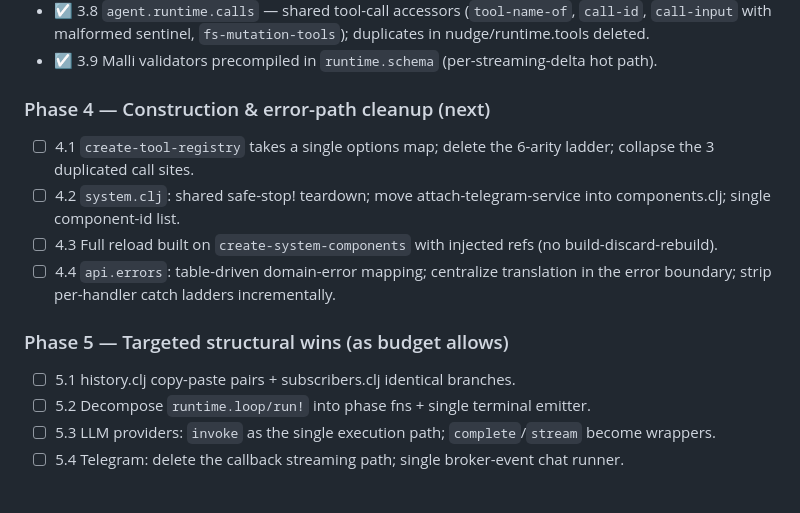
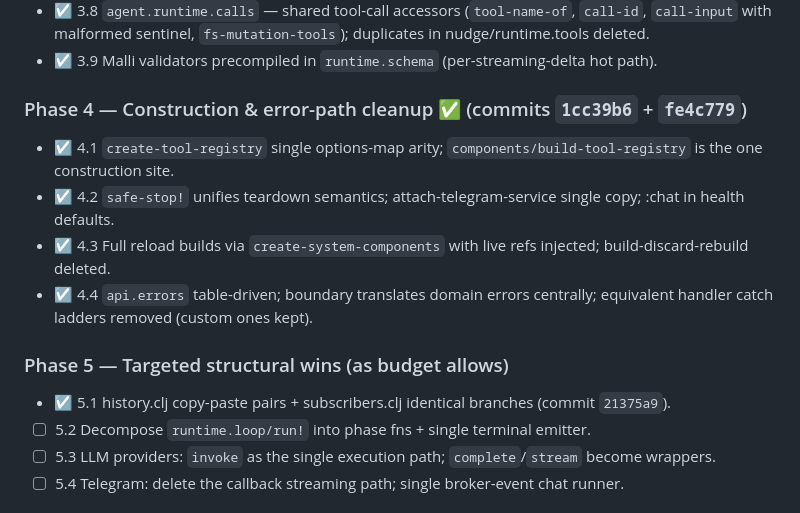
Before and after one commit to skammer/iris, a Markdown page: REFACTORING_PLAN.md, the part around the change. GitHub-like rendering.

```diff
--- a/REFACTORING_PLAN.md
+++ b/REFACTORING_PLAN.md
@@ -117,16 +117,16 @@ Baseline before refactor: 500 tests / 1859 assertions, 1 pre-existing flaky fail
 - ☑ 3.8 `agent.runtime.calls` — shared tool-call accessors (`tool-name-of`, `call-id`, `call-input` with malformed sentinel, `fs-mutation-tools`); duplicates in nudge/runtime.tools deleted.
 - ☑ 3.9 Malli validators precompiled in `runtime.schema` (per-streaming-delta hot path).
 
-### Phase 4 — Construction & error-path cleanup (next)
+### Phase 4 — Construction & error-path cleanup ✅ (commits `1cc39b6` + `fe4c779`)
 
-- ☐ 4.1 `create-tool-registry` takes a single options map; delete the 6-arity ladder; collapse the 3 duplicated call sites.
-- ☐ 4.2 `system.clj`: shared safe-stop! teardown; move attach-telegram-service into components.clj; single component-id list.
-- ☐ 4.3 Full reload built on `create-system-components` with injected refs (no build-discard-rebuild).
-- ☐ 4.4 `api.errors`: table-driven domain-error mapping; centralize translation in the error boundary; strip per-handler catch ladders incrementally.
+- ☑ 4.1 `create-tool-registry` single options-map arity; `components/build-tool-registry` is the one construction site.
+- ☑ 4.2 `safe-stop!` unifies teardown semantics; attach-telegram-service single copy; :chat in health defaults.
+- ☑ 4.3 Full reload builds via `create-system-components` with live refs injected; build-discard-rebuild deleted.
+- ☑ 4.4 `api.errors` table-driven; boundary translates domain errors centrally; equivalent handler catch ladders removed (custom ones kept).
 
 ### Phase 5 — Targeted structural wins (as budget allows)
 
-- ☐ 5.1 history.clj copy-paste pairs + subscribers.clj identical branches.
+- ☑ 5.1 history.clj copy-paste pairs + subscribers.clj identical branches (commit `21375a9`).
 - ☐ 5.2 Decompose `runtime.loop/run!` into phase fns + single terminal emitter.
 - ☐ 5.3 LLM providers: `invoke` as the single execution path; `complete`/`stream` become wrappers.
 - ☐ 5.4 Telegram: delete the callback streaming path; single broker-event chat runner.
```
Also changed, not shown: obsidian/decision-logs/refactoring-2026-06-plan.md (+6 -6 lines).
